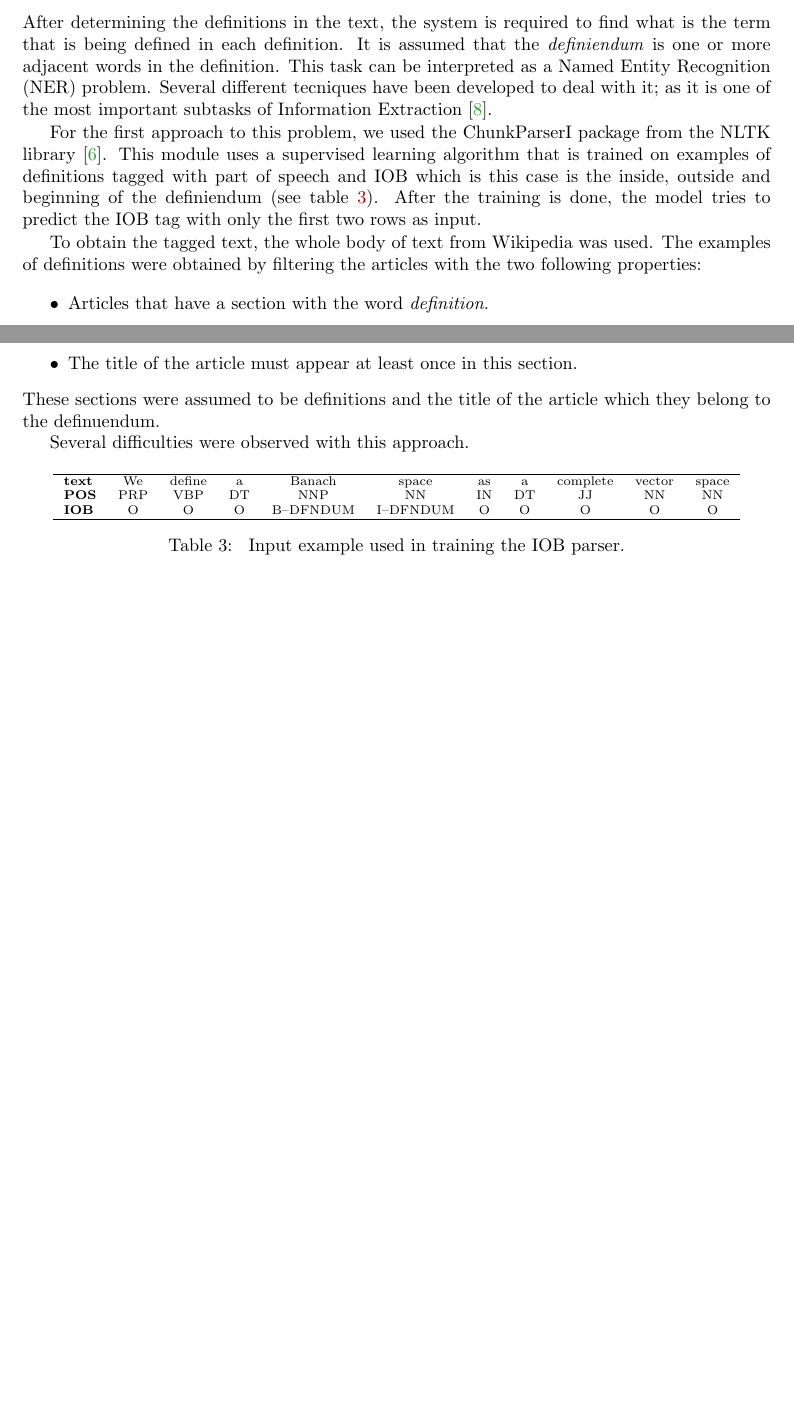
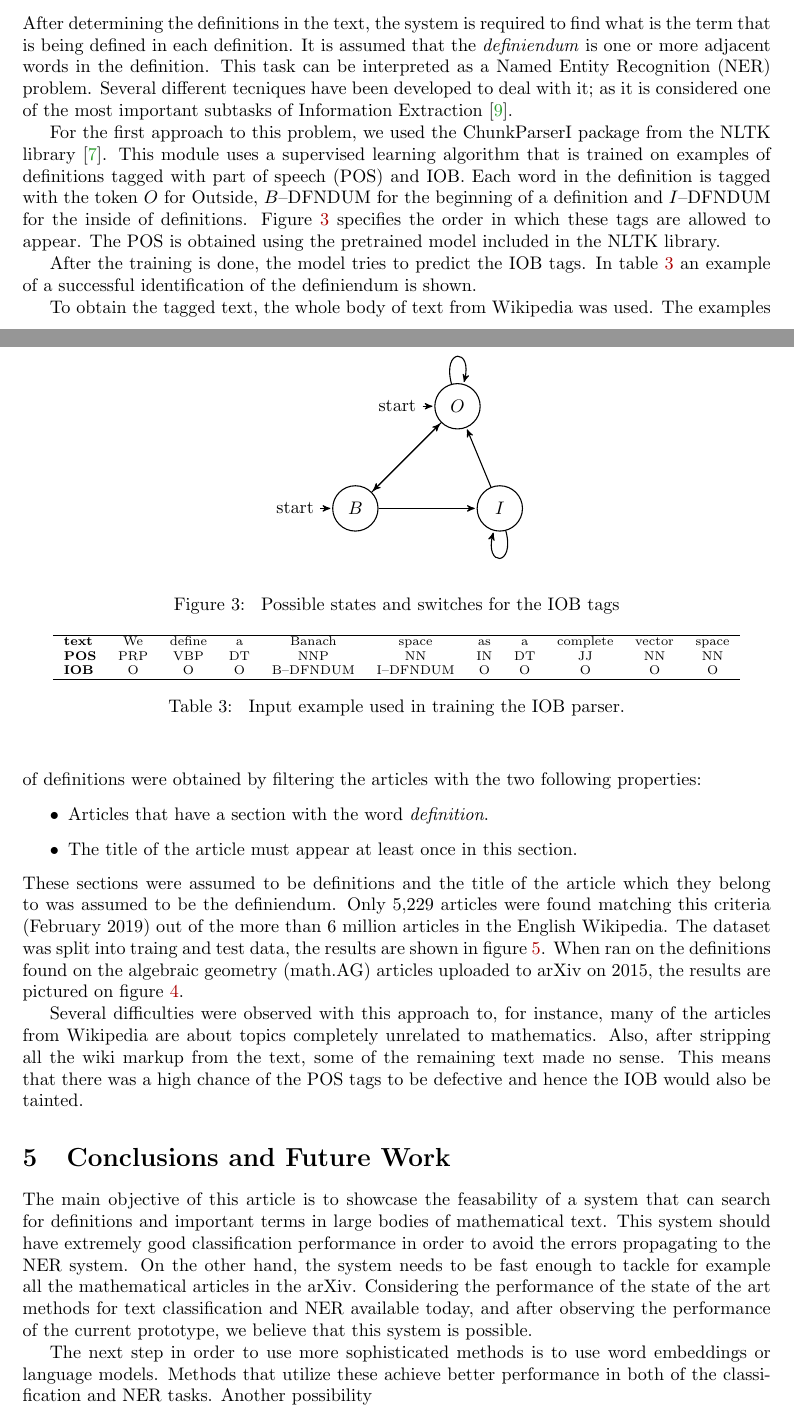
Before and after one commit to lab156/arxivDownload, a LaTeX paper (CICM_proposal/cicm_article.tex): two parts of pages 3 and 4 of 4 before the commit and two parts of pages 3 and 4 of 6 after it, joined at a grey line, cut so that both start at the same text, the shorter picture padded with empty space. Compiled offline with pdfLaTeX.

Commit message:
Wed 01 May 2019 12:28:29 AM EDT

```diff
--- a/CICM_proposal/cicm_article.tex
+++ b/CICM_proposal/cicm_article.tex
@@ -4,6 +4,10 @@
 \usepackage{hyperref}
 \usepackage{listings}
 %\usepackage{tabularx}
+\usepackage{pgf}
+\usepackage{tikz}
+\usetikzlibrary{arrows,automata}
+
 
 \usepackage{color}
 \definecolor{gray}{rgb}{0.4,0.4,0.4}
@@ -29,7 +33,7 @@
 }
 
 \authorrunning{Berlioz, Luis}
-\titlerunning{Creating a Database of Definitions From Large Mathematical Corpora}
+\titlerunning{WIP: Creating a Database of Definitions From Large Mathematical Corpora}
 \author{Luis Berlioz}
 \title{Project Proposal: Creating a Database of Definitions From Large Mathematical Corpora}
 \institute{
@@ -196,18 +200,32 @@ weighted avg   &    0.88  &    0.86  &    0.87   &   6,878\\
 
 
 \section{Extracting Definienda}
-After determining the definitions in the text, the system is required to find what is the term that is being defined in each definition. It is assumed that the  \emph{definiendum} is one or more adjacent words in the definition. This task can be interpreted as a Named Entity Recognition (NER) problem. Several different tecniques have been developed to deal with it;  as it is one of the most important subtasks of Information Extraction \cite{nersurvey}.
+After determining the definitions in the text, the system is required to find what is the term that is being defined in each definition. It is assumed that the  \emph{definiendum} is one or more adjacent words in the definition. This task can be interpreted as a Named Entity Recognition (NER) problem. Several different tecniques have been developed to deal with it;  as it is considered one of the most important subtasks of Information Extraction \cite{nersurvey}.
 
- For the first approach to this problem, we used the ChunkParserI package from the NLTK library \cite{nltk}. This module uses a supervised learning algorithm that is trained on examples of definitions tagged with  part of speech and IOB which is this case is the inside, outside and beginning of the definiendum (see table \ref{iobtags}). After the training  is done, the model tries to predict the IOB tag with only the first two rows as input.
+ For the first approach to this problem, we used the ChunkParserI package from the NLTK library \cite{nltk}. This module uses a supervised learning algorithm that is trained on examples of definitions tagged with  part of speech (POS) and IOB. Each word in the definition is tagged with the token $O$ for Outside, $B$--DFNDUM for the beginning of a definition and $I$--DFNDUM for the inside of definitions. Figure \ref{iobfsm} specifies the order in which these tags are allowed to appear. The POS is obtained using the pretrained model included in the NLTK library.
 
-To obtain the tagged text, the whole body of text from Wikipedia was used. The examples of definitions were obtained by filtering the articles with the two following properties:
-\begin{itemize}
-    \item Articles that have a section with the word \textit{definition}.
-    \item The title of the article must appear at least once in this section.
-\end{itemize}
-These sections were assumed to be definitions and the title of the article which they belong to the definuendum.
+After the training  is done, the model tries to predict the IOB tags. In table \ref{iobtags} an example of a successful identification of the definiendum is shown.
+ \begin{figure}[h]
+     \centering
+\begin{tikzpicture}[scale=0.5, ->,>=stealth',shorten >=1pt,auto,node distance=2.8cm, semithick ]
+  \tikzstyle{every state}=[fill=white,draw=black,text=black]
 
-Several difficulties were observed with this approach.
+  \node[initial,state] (A)                    {$B$};
+  \node[state]         (B) [right of=A] {$I$};
+  \node[initial,state]         (C) [above right of=A] {$O$};
+
+  \path (A) edge              node {} (B)
+            edge              node {} (C)
+        (B) edge [loop below] node {} (B)
+            edge              node {} (C)
+        (C) edge [loop above]  node {} (C)
+            edge               node {} (A);
+\end{tikzpicture}
+     \caption{\label{iobfsm} Possible states and switches for the IOB tags}
+\end{figure}
+
+
+
 \begin{table}[h]
     \begin{center}
         {\scriptsize
@@ -222,3 +240,9 @@ Several difficulties were observed with this approach.
     \end{center}
 \end{table}
 
+To obtain the tagged text, the whole body of text from Wikipedia was used. The examples of definitions were obtained by filtering the articles with the two following properties:
+\begin{itemize}
+    \item Articles that have a section with the word \textit{definition}.
+    \item The title of the article must appear at least once in this section.
+\end{itemize}
+These sections were assumed to be definitions and the title of the article which they belong to was assumed to be the definiendum.  Only 5,229 articles were found matching this criteria (February 2019) out of the more than 6 million articles in the English Wikipedia. The dataset was split into traing and test data, the results are shown in figure \ref{iobstats}. When ran on the definitions found on the algebraic geometry (math.AG) articles uploaded to arXiv on 2015, the results are pictured on figure \ref{cumterms}.
@@ -225,3 +271,13 @@ Several difficulties were observed with this approach.
+Several difficulties were observed with this approach to, for instance, many of the articles from Wikipedia are about topics completely unrelated to mathematics. Also, after stripping all the wiki markup from the text, some of the remaining text made no sense. This means that there was a high chance of the POS tags to be defective and hence the IOB would also be tainted.
+
+\section{Conclusions and Future Work}
+The main objective of this article is to showcase the feasability of a system that can search for definitions and important terms in large bodies of mathematical text. This system should have extremely good classification performance in order to avoid the errors propagating to the NER system. On the other hand, the system needs to be fast enough to tackle for example all the mathematical articles in the arXiv. Considering the performance of the state of the art methods for text classification and NER available today, and after observing the performance of the current prototype, we believe that this system is possible.
+
+The next step in order to use more sophisticated methods is to use  word embeddings or language models. Methods that utilize these achieve better performance in both of the classification and NER tasks. Another possibility
+
+In order to further increase the perfomance of the NER subtask we also plan on increasing the amount of training data. The technique we used for the Wikipedia data can be adapted to other websites that host similar content like The Stacks Project (\texttt{https://stacks.math.columbia.edu/}) and the Groupprops subwiki (\texttt{https://groupprops.subwiki.org}). Additionaly, applying  \emph{domain adaptation} methods might help to improve performance in case that the labeled data deviates significantly from nonlabeled data \cite{domainAdaptation}.
+
+
 \bibliographystyle{plain}
 \bibliography{cicm_article}
 \end{document}
```
Also changed, not shown: CICM_proposal/abstract.tex (+1 -1 lines), CICM_proposal/cicm_article.bib (+8 -0 lines), CICM_proposal/cicm_article.bbl, CICM_proposal/cicm_article.tex (26 more changed lines), 1 other file.
